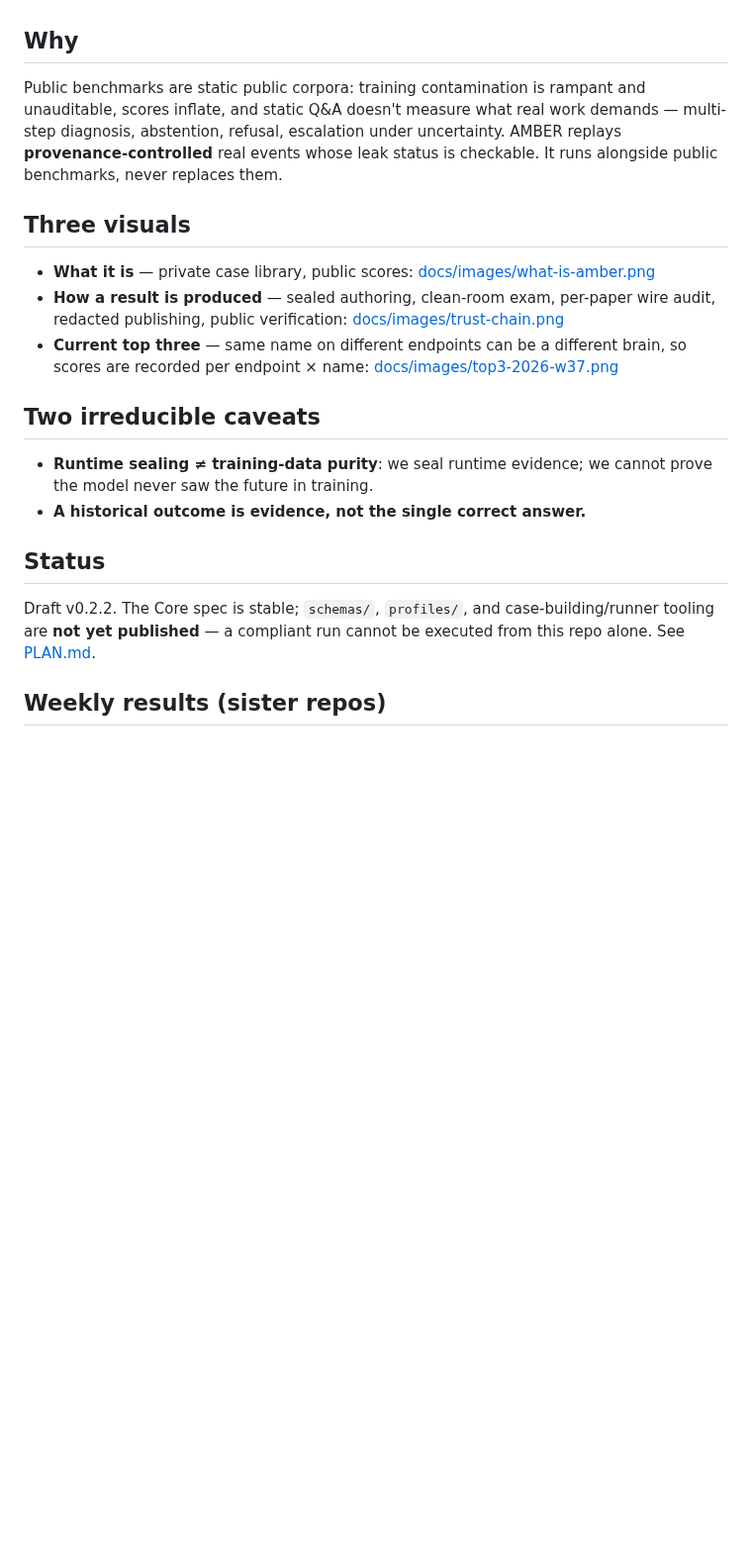
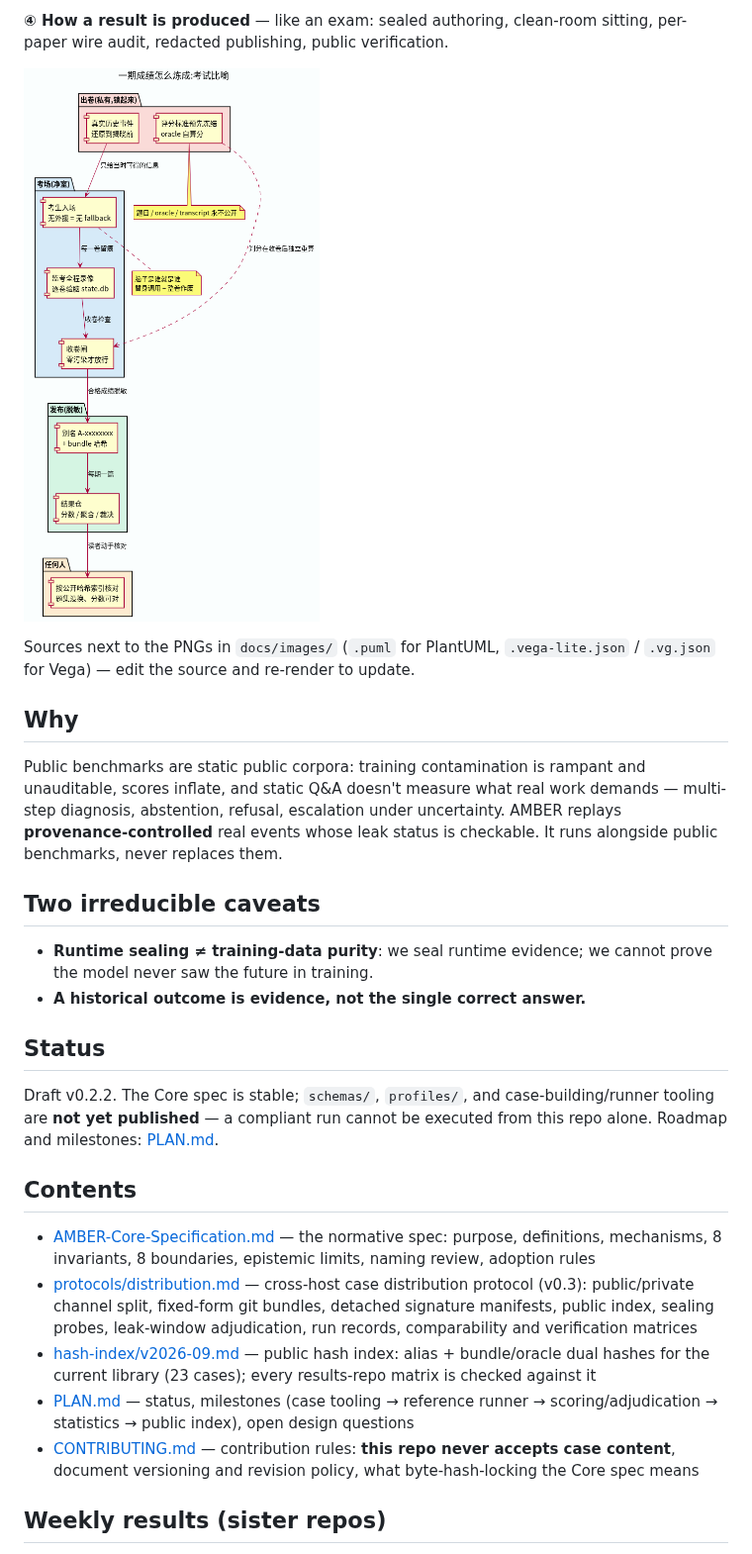
Before and after one commit to getaskclaw/amber, a Markdown page: README.en.md, the part around one of its changes. Shown at 99% size. Drawn GitHub-style; blank space fills up the shorter version.

Commit message:
README: ranking first, completion-radar visual, full-width punctuation sweep (Chinese), English mirror to full parity

```diff
--- a/README.en.md
+++ b/README.en.md
@@ -13,12 +27,12 @@ A formal evaluation method: take a **real, auditable** historical incident and r
+**④ How a result is produced** — like an exam: sealed authoring, clean-room sitting, per-paper wire audit, redacted publishing, public verification.
+
+![How a result is produced](docs/images/trust-chain.png)
+
+Sources next to the PNGs in `docs/images/` (`.puml` for PlantUML, `.vega-lite.json` / `.vg.json` for Vega) — edit the source and re-render to update.
+
 ## Why
 
 Public benchmarks are static public corpora: training contamination is rampant and unauditable, scores inflate, and static Q&A doesn't measure what real work demands — multi-step diagnosis, abstention, refusal, escalation under uncertainty. AMBER replays **provenance-controlled** real events whose leak status is checkable. It runs alongside public benchmarks, never replaces them.
-
-## Three visuals
-
-- **What it is** — private case library, public scores: [docs/images/what-is-amber.png](docs/images/what-is-amber.png)
-- **How a result is produced** — sealed authoring, clean-room exam, per-paper wire audit, redacted publishing, public verification: [docs/images/trust-chain.png](docs/images/trust-chain.png)
-- **Current top three** — same name on different endpoints can be a different brain, so scores are recorded per endpoint × name: [docs/images/top3-2026-w37.png](docs/images/top3-2026-w37.png)
 
 ## Two irreducible caveats
 
@@ -27,7 +41,15 @@ Public benchmarks are static public corpora: training contamination is rampant a
 
 ## Status
 
-Draft v0.2.2. The Core spec is stable; `schemas/`, `profiles/`, and case-building/runner tooling are **not yet published** — a compliant run cannot be executed from this repo alone. See [PLAN.md](PLAN.md).
+Draft v0.2.2. The Core spec is stable; `schemas/`, `profiles/`, and case-building/runner tooling are **not yet published** — a compliant run cannot be executed from this repo alone. Roadmap and milestones: [PLAN.md](PLAN.md).
+
+## Contents
+
+- [AMBER-Core-Specification.md](AMBER-Core-Specification.md) — the normative spec: purpose, definitions, mechanisms, 8 invariants, 8 boundaries, epistemic limits, naming review, adoption rules
+- [protocols/distribution.md](protocols/distribution.md) — cross-host case distribution protocol (v0.3): public/private channel split, fixed-form git bundles, detached signature manifests, public index, sealing probes, leak-window adjudication, run records, comparability and verification matrices
+- [hash-index/v2026-09.md](hash-index/v2026-09.md) — public hash index: alias + bundle/oracle dual hashes for the current library (23 cases); every results-repo matrix is checked against it
+- [PLAN.md](PLAN.md) — status, milestones (case tooling → reference runner → scoring/adjudication → statistics → public index), open design questions
+- [CONTRIBUTING.md](CONTRIBUTING.md) — contribution rules: **this repo never accepts case content**, document versioning and revision policy, what byte-hash-locking the Core spec means
 
 ## Weekly results (sister repos)
 
```
Also changed, not shown: other parts of README.en.md (+28 -4 lines), README.md (+32 -28 lines), docs/images/completion-radar-cc-vs-g53f.png (added), 1 other file.
